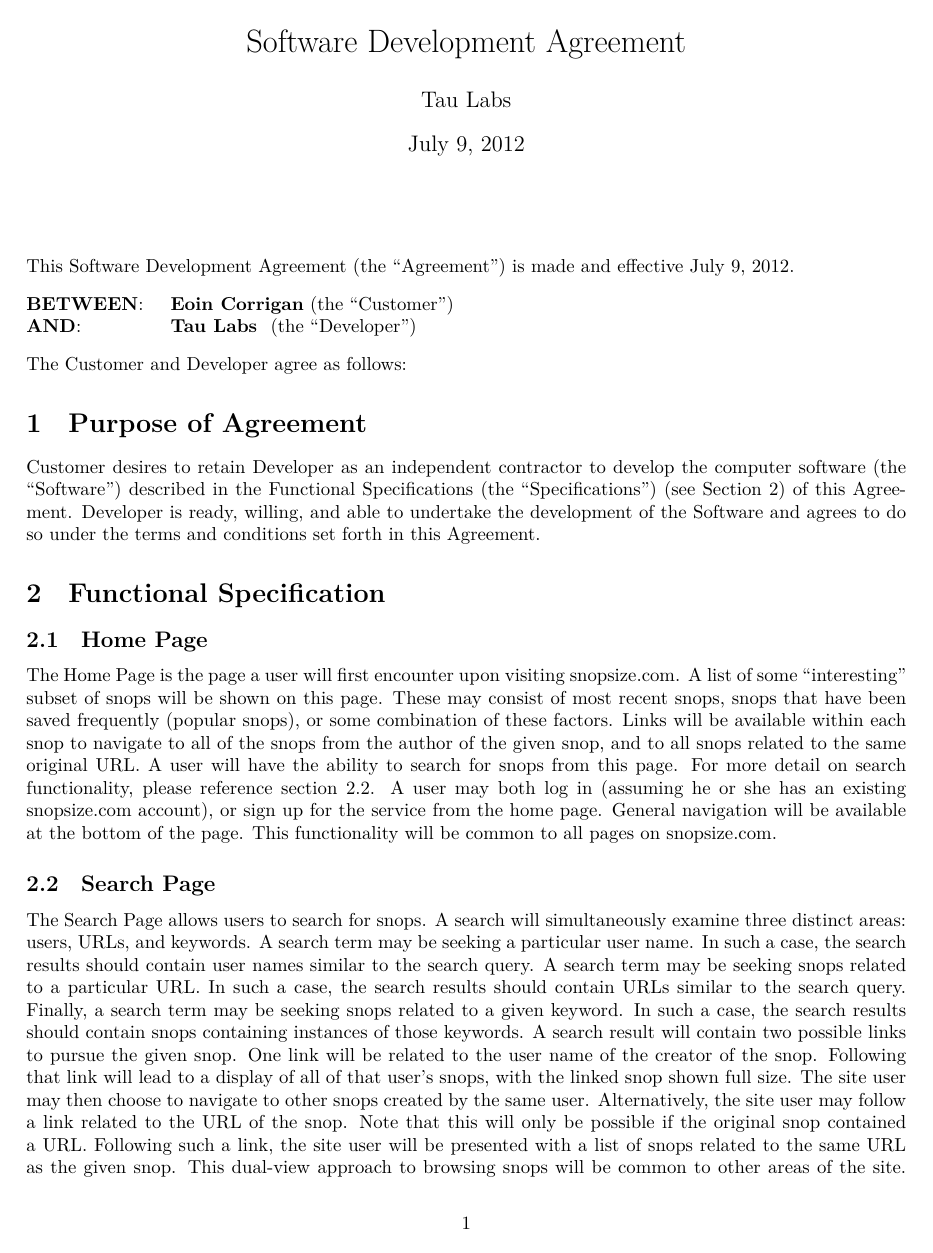
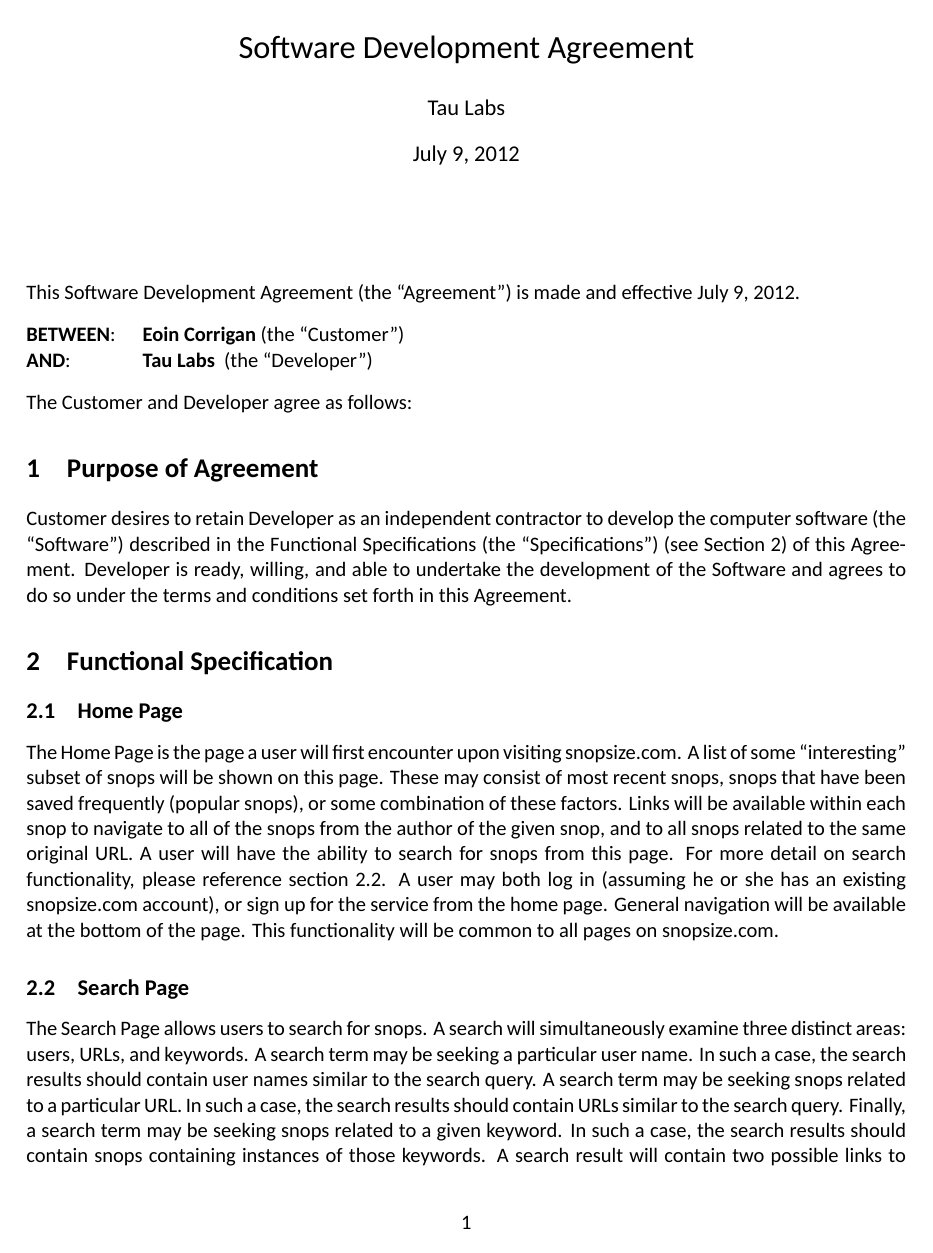
Before and after one commit to aardvarkk/snopsize, a LaTeX document (docs/sda.tex): page 1 of 6. Compiled offline with XeLaTeX; a missing font is replaced by an installed copy or a similar font.

Commit message:
Pushing fontspec package addition
Allows us to easily change the font using XeLaTex

```diff
--- a/docs/sda.tex
+++ b/docs/sda.tex
@@ -1,7 +1,9 @@
-\documentclass{article}
+\documentclass[11pt]{article}
 \usepackage{graphicx}
 \usepackage[margin=1in]{geometry} % to set margins
 \usepackage{setspace} % to set line spacing
+\usepackage{fontspec}
+\setmainfont{Calibri}
 \begin{document}
 \title{Software Development Agreement}
 \author{Tau Labs}
```
Also changed, not shown: docs/sda.pdf.
